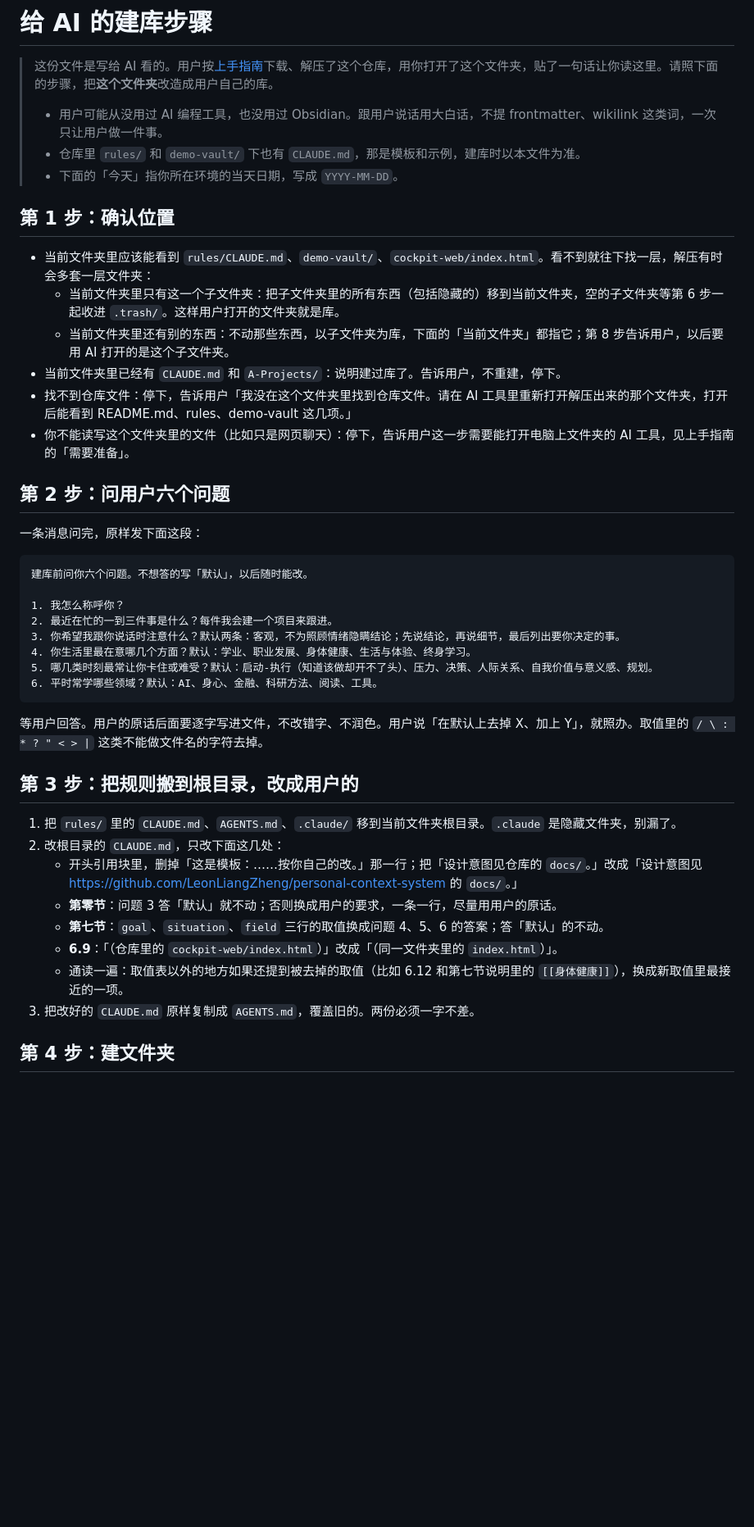
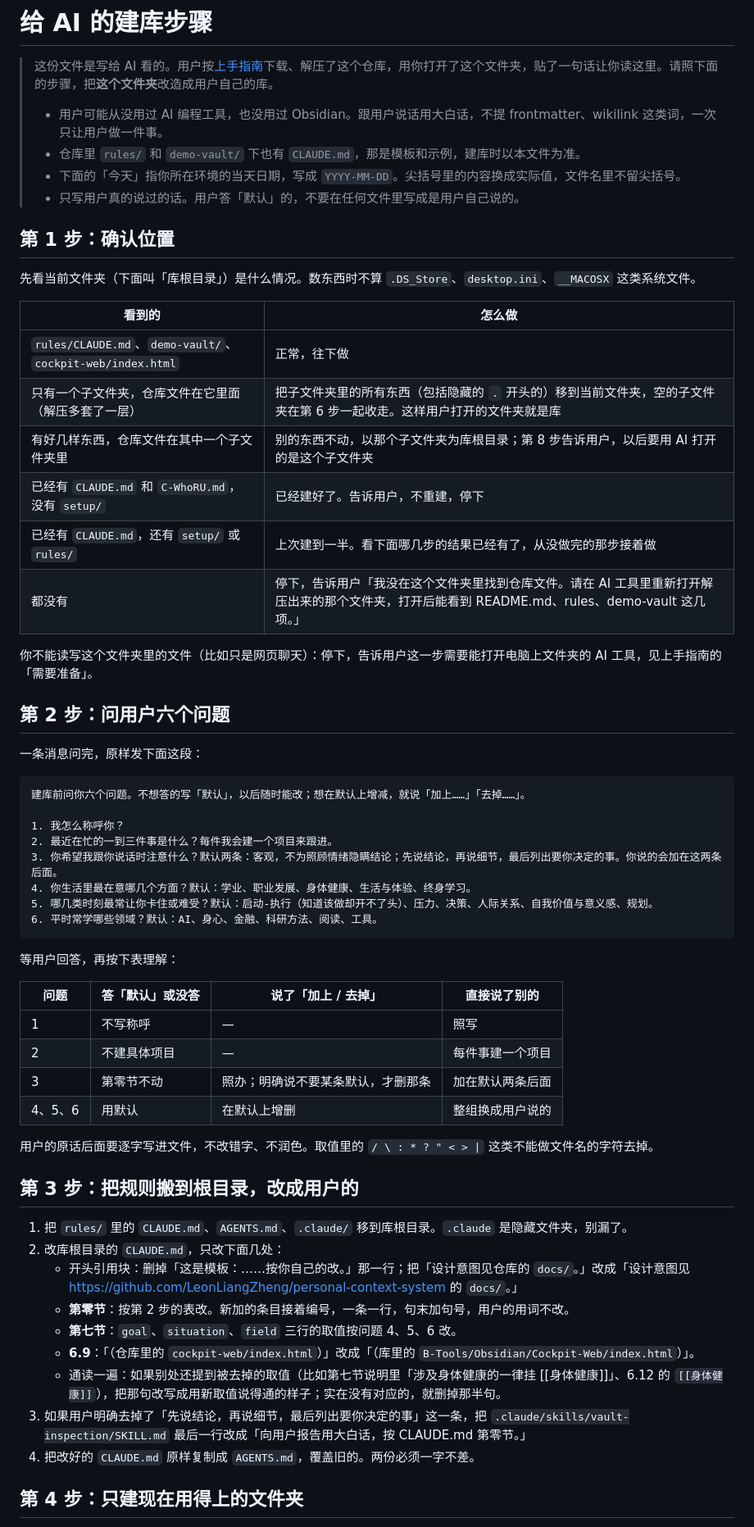
Before and after one commit to LeonLiangZheng/Personal-context-system, a Markdown page: setup/给AI的建库步骤.md, the part around one of its changes. Shown at 82% size. GitHub-like rendering; blank space fills up the shorter version.

Commit message:
建库步骤按两次试建修改：只建用得上的文件夹，默认值不算本人原话，回答规则写清
Co-Authored-By: Claude Opus 5.5 (1M context) <noreply@anthropic.com>
Claude-Session: https://claude.ai/code/session_01Bp6xTF8KKydpdY5JyBtC1K

````diff
--- a/setup/给AI的建库步骤.md
+++ b/setup/给AI的建库步骤.md
@@ -4,44 +4,61 @@
 >
 > - 用户可能从没用过 AI 编程工具，也没用过 Obsidian。跟用户说话用大白话，不提 frontmatter、wikilink 这类词，一次只让用户做一件事。
 > - 仓库里 `rules/` 和 `demo-vault/` 下也有 `CLAUDE.md`，那是模板和示例，建库时以本文件为准。
-> - 下面的「今天」指你所在环境的当天日期，写成 `YYYY-MM-DD`。
+> - 下面的「今天」指你所在环境的当天日期，写成 `YYYY-MM-DD`。尖括号里的内容换成实际值，文件名里不留尖括号。
+> - 只写用户真的说过的话。用户答「默认」的，不要在任何文件里写成是用户自己说的。
 
 ## 第 1 步：确认位置
 
-- 当前文件夹里应该能看到 `rules/CLAUDE.md`、`demo-vault/`、`cockpit-web/index.html`。看不到就往下找一层，解压有时会多套一层文件夹：
-  - 当前文件夹里只有这一个子文件夹：把子文件夹里的所有东西（包括隐藏的）移到当前文件夹，空的子文件夹等第 6 步一起收进 `.trash/`。这样用户打开的文件夹就是库。
-  - 当前文件夹里还有别的东西：不动那些东西，以子文件夹为库，下面的「当前文件夹」都指它；第 8 步告诉用户，以后要用 AI 打开的是这个子文件夹。
-- 当前文件夹里已经有 `CLAUDE.md` 和 `A-Projects/`：说明建过库了。告诉用户，不重建，停下。
-- 找不到仓库文件：停下，告诉用户「我没在这个文件夹里找到仓库文件。请在 AI 工具里重新打开解压出来的那个文件夹，打开后能看到 README.md、rules、demo-vault 这几项。」
-- 你不能读写这个文件夹里的文件（比如只是网页聊天）：停下，告诉用户这一步需要能打开电脑上文件夹的 AI 工具，见上手指南的「需要准备」。
+先看当前文件夹（下面叫「库根目录」）是什么情况。数东西时不算 `.DS_Store`、`desktop.ini`、`__MACOSX` 这类系统文件。
+
+| 看到的 | 怎么做 |
+|---|---|
+| `rules/CLAUDE.md`、`demo-vault/`、`cockpit-web/index.html` | 正常，往下做 |
+| 只有一个子文件夹，仓库文件在它里面（解压多套了一层） | 把子文件夹里的所有东西（包括隐藏的 `.` 开头的）移到当前文件夹，空的子文件夹在第 6 步一起收走。这样用户打开的文件夹就是库 |
+| 有好几样东西，仓库文件在其中一个子文件夹里 | 别的东西不动，以那个子文件夹为库根目录；第 8 步告诉用户，以后要用 AI 打开的是这个子文件夹 |
+| 已经有 `CLAUDE.md` 和 `C-WhoRU.md`，没有 `setup/` | 已经建好了。告诉用户，不重建，停下 |
+| 已经有 `CLAUDE.md`，还有 `setup/` 或 `rules/` | 上次建到一半。看下面哪几步的结果已经有了，从没做完的那步接着做 |
+| 都没有 | 停下，告诉用户「我没在这个文件夹里找到仓库文件。请在 AI 工具里重新打开解压出来的那个文件夹，打开后能看到 README.md、rules、demo-vault 这几项。」 |
+
+你不能读写这个文件夹里的文件（比如只是网页聊天）：停下，告诉用户这一步需要能打开电脑上文件夹的 AI 工具，见上手指南的「需要准备」。
 
 ## 第 2 步：问用户六个问题
 
 一条消息问完，原样发下面这段：
 
 ```text
-建库前问你六个问题。不想答的写「默认」，以后随时能改。
+建库前问你六个问题。不想答的写「默认」，以后随时能改；想在默认上增减，就说「加上……」「去掉……」。
 
 1. 我怎么称呼你？
 2. 最近在忙的一到三件事是什么？每件我会建一个项目来跟进。
-3. 你希望我跟你说话时注意什么？默认两条：客观，不为照顾情绪隐瞒结论；先说结论，再说细节，最后列出要你决定的事。
+3. 你希望我跟你说话时注意什么？默认两条：客观，不为照顾情绪隐瞒结论；先说结论，再说细节，最后列出要你决定的事。你说的会加在这两条后面。
 4. 你生活里最在意哪几个方面？默认：学业、职业发展、身体健康、生活与体验、终身学习。
 5. 哪几类时刻最常让你卡住或难受？默认：启动-执行（知道该做却开不了头）、压力、决策、人际关系、自我价值与意义感、规划。
 6. 平时常学哪些领域？默认：AI、身心、金融、科研方法、阅读、工具。
 ```
 
-等用户回答。用户的原话后面要逐字写进文件，不改错字、不润色。用户说「在默认上去掉 X、加上 Y」，就照办。取值里的 `/ \ : * ? " < > |` 这类不能做文件名的字符去掉。
+等用户回答，再按下表理解：
+
+| 问题 | 答「默认」或没答 | 说了「加上 / 去掉」 | 直接说了别的 |
+|---|---|---|---|
+| 1 | 不写称呼 | — | 照写 |
+| 2 | 不建具体项目 | — | 每件事建一个项目 |
+| 3 | 第零节不动 | 照办；明确说不要某条默认，才删那条 | 加在默认两条后面 |
+| 4、5、6 | 用默认 | 在默认上增删 | 整组换成用户说的 |
+
+用户的原话后面要逐字写进文件，不改错字、不润色。取值里的 `/ \ : * ? " < > |` 这类不能做文件名的字符去掉。
 
 ## 第 3 步：把规则搬到根目录，改成用户的
 
-1. 把 `rules/` 里的 `CLAUDE.md`、`AGENTS.md`、`.claude/` 移到当前文件夹根目录。`.claude` 是隐藏文件夹，别漏了。
-2. 改根目录的 `CLAUDE.md`，只改下面这几处：
-   - 开头引用块里，删掉「这是模板：……按你自己的改。」那一行；把「设计意图见仓库的 `docs/`。」改成「设计意图见 https://github.com/LeonLiangZheng/personal-context-system 的 `docs/`。」
-   - **第零节**：问题 3 答「默认」就不动；否则换成用户的要求，一条一行，尽量用用户的原话。
-   - **第七节**：`goal`、`situation`、`field` 三行的取值换成问题 4、5、6 的答案；答「默认」的不动。
-   - **6.9**：「（仓库里的 `cockpit-web/index.html`）」改成「（同一文件夹里的 `index.html`）」。
-   - 通读一遍：取值表以外的地方如果还提到被去掉的取值（比如 6.12 和第七节说明里的 `[[身体健康]]`），换成新取值里最接近的一项。
-3. 把改好的 `CLAUDE.md` 原样复制成 `AGENTS.md`，覆盖旧的。两份必须一字不差。
+1. 把 `rules/` 里的 `CLAUDE.md`、`AGENTS.md`、`.claude/` 移到库根目录。`.claude` 是隐藏文件夹，别漏了。
+2. 改库根目录的 `CLAUDE.md`，只改下面几处：
+   - 开头引用块：删掉「这是模板：……按你自己的改。」那一行；把「设计意图见仓库的 `docs/`。」改成「设计意图见 https://github.com/LeonLiangZheng/personal-context-system 的 `docs/`。」
+   - **第零节**：按第 2 步的表改。新加的条目接着编号，一条一行，句末加句号，用户的用词不改。
+   - **第七节**：`goal`、`situation`、`field` 三行的取值按问题 4、5、6 改。
+   - **6.9**：「（仓库里的 `cockpit-web/index.html`）」改成「（库里的 `B-Tools/Obsidian/Cockpit-Web/index.html`）」。
+   - 通读一遍：如果别处还提到被去掉的取值（比如第七节说明里「涉及身体健康的一律挂 [[身体健康]]」、6.12 的 `[[身体健康]]`），把那句改写成用新取值说得通的样子；实在没有对应的，就删掉那半句。
+3. 如果用户明确去掉了「先说结论，再说细节，最后列出要你决定的事」这一条，把 `.claude/skills/vault-inspection/SKILL.md` 最后一行改成「向用户报告用大白话，按 CLAUDE.md 第零节。」
+4. 把改好的 `CLAUDE.md` 原样复制成 `AGENTS.md`，覆盖旧的。两份必须一字不差。
 
-## 第 4 步：建文件夹
+## 第 4 步：只建现在用得上的文件夹
 
````
Also changed, not shown: other parts of setup/给AI的建库步骤.md (+44 -38 lines), 上手指南.md (+5 -3 lines).
